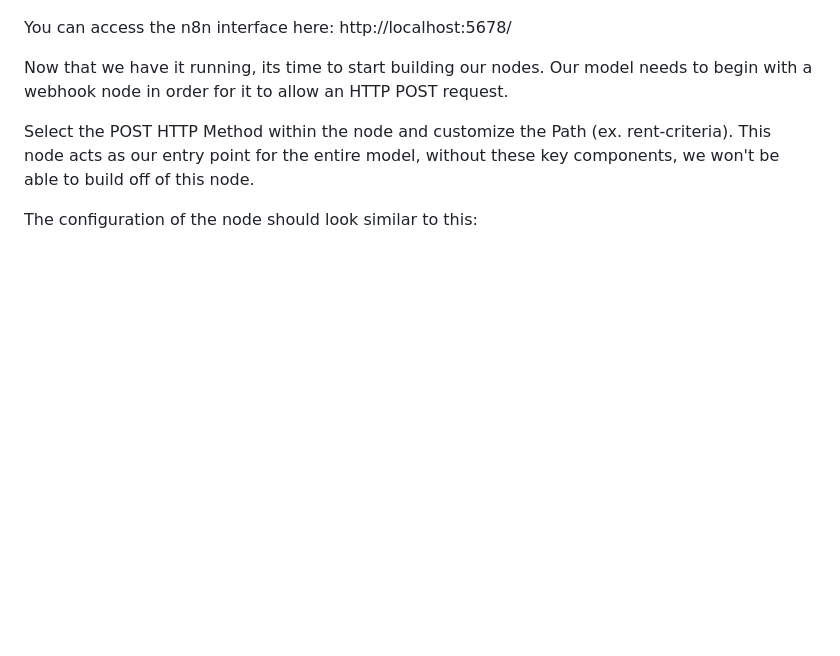
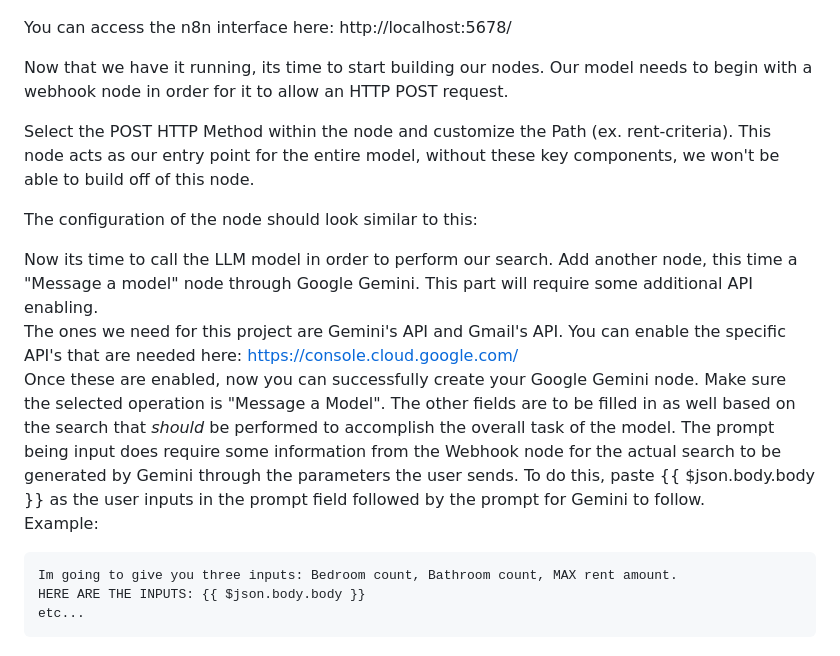
Before and after one commit to yshaikh06/Build-Anything, a Markdown page: README.md, the part around the change. GitHub-like rendering; blank space fills up the shorter version.

```diff
--- a/README.md
+++ b/README.md
@@ -60,3 +60,14 @@ Now that we have it running, its time to start building our nodes. Our model nee
 Select the POST HTTP Method within the node and customize the Path (ex. rent-criteria). This node acts as our entry point for the entire model, without these key components, we won't be able to build off of this node.
 
 The configuration of the node should look similar to this:
+
+
+
+Now its time to call the LLM model in order to perform our search. Add another node, this time a "Message a model" node through Google Gemini. This part will require some additional API enabling.
+The ones we need for this project are Gemini's API and Gmail's API. You can enable the specific API's that are needed here: https://console.cloud.google.com/
+Once these are enabled, now you can successfully create your Google Gemini node. Make sure the selected operation is "Message a Model". The other fields are to be filled in as well based on the search that *should* be performed to accomplish the overall task of the model. The prompt being input does require some information from the Webhook node for the actual search to be generated by Gemini through the parameters the user sends. To do this, paste {{ $json.body.body }} as the user inputs in the prompt field followed by the prompt for Gemini to follow.
+Example:
+
+    Im going to give you three inputs: Bedroom count, Bathroom count, MAX rent amount.
+    HERE ARE THE INPUTS: {{ $json.body.body }}
+    etc...
```
